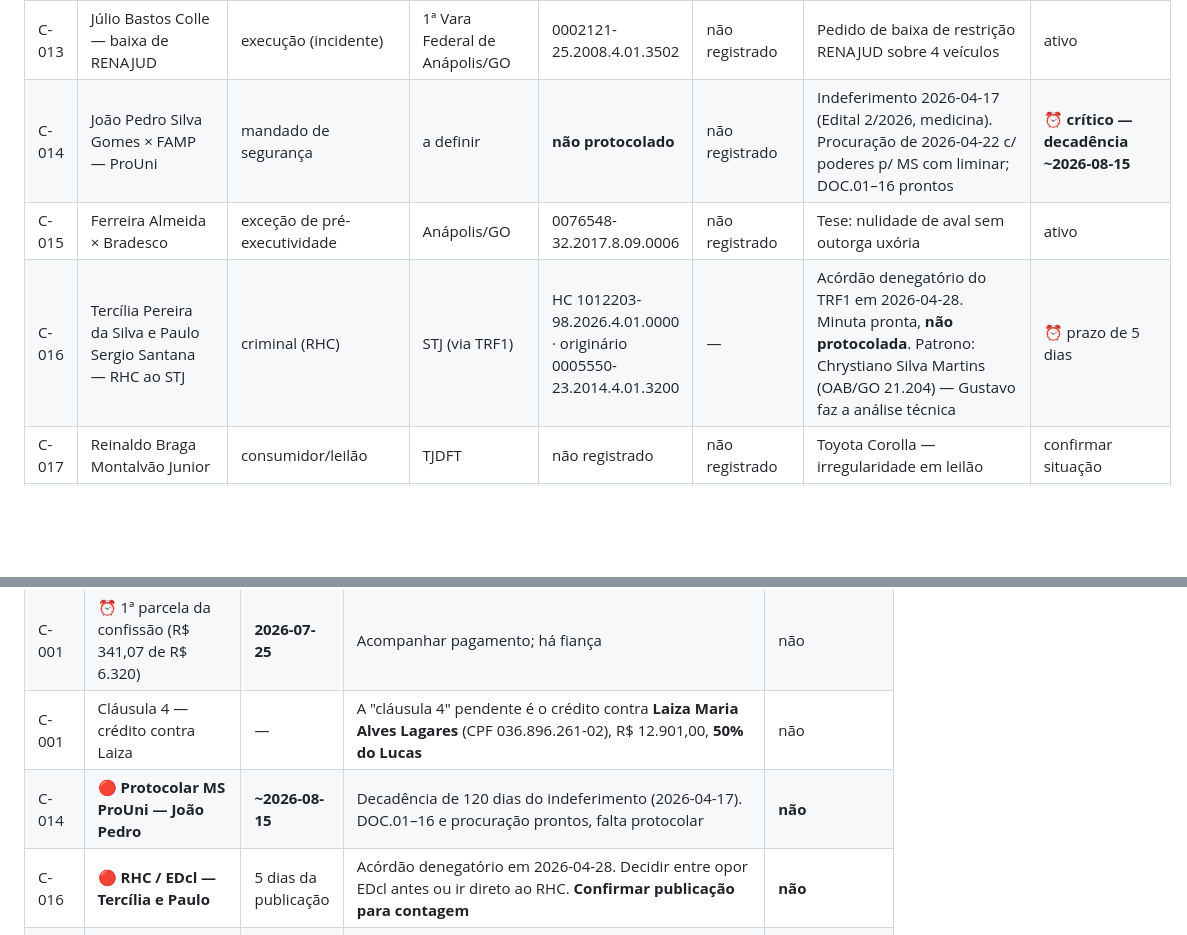
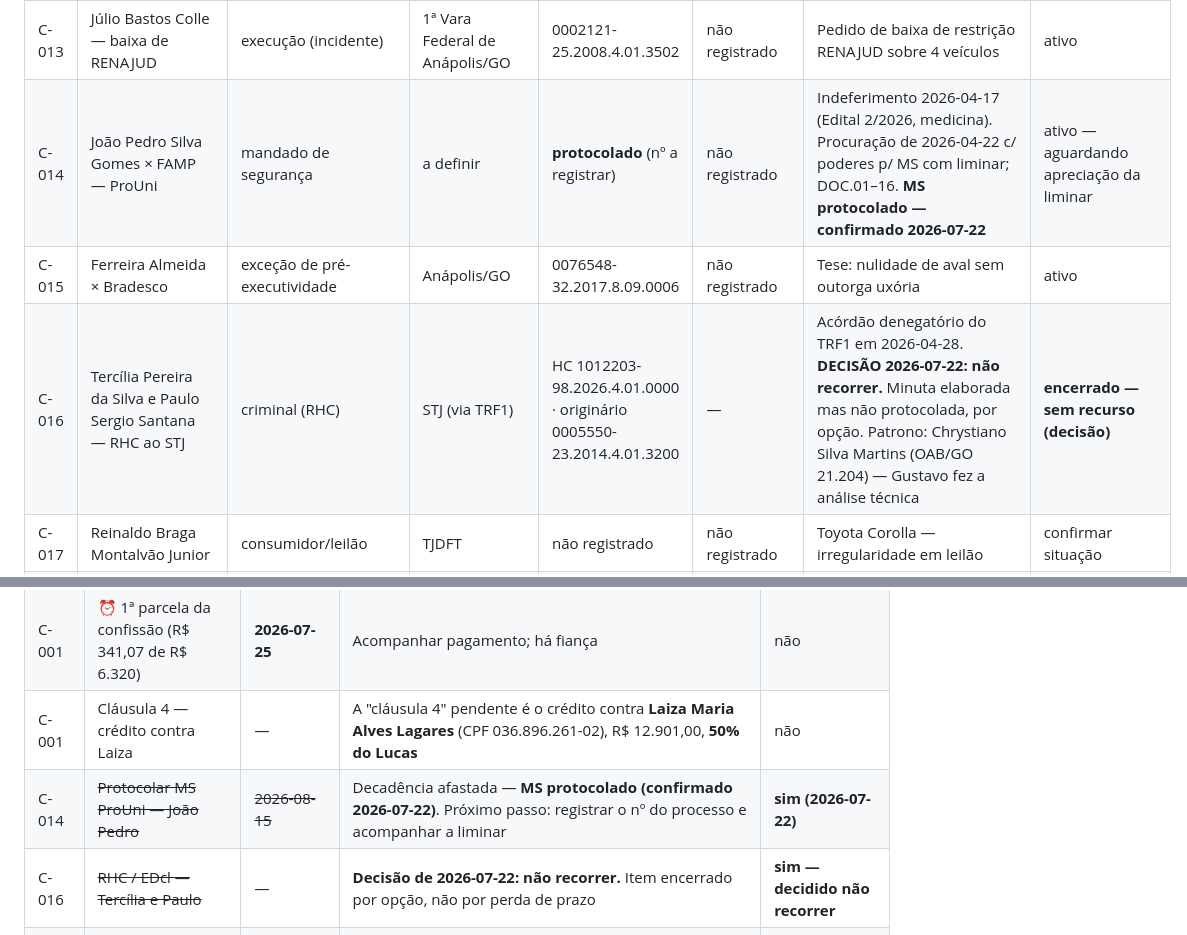
Before and after one commit to gustavobagz/gustavo-os, a Markdown page: Escritorio/Peticoes/casos.md, 2 parts joined by grey strips. Rendered like a GitHub page; blank space fills up the shorter version.

Commit message:
Casos: C-014 MS ProUni protocolado (decadencia afastada); C-016 decisao de nao recorrer
Co-Authored-By: Claude Opus 4.8 (1M context) <noreply@anthropic.com>

```diff
--- a/Escritorio/Peticoes/casos.md
+++ b/Escritorio/Peticoes/casos.md
@@ -29,9 +29,9 @@ frente: Escritorio
 | C-008 | Brasil Sucatas e Ferro Velho LTDA / Lucas Andrade Gomes (venda Troller OHQ-5267/GO a Solon Pereira Filho + Vinicius Palluan) | contratual (confissão de dívida + transf. de posse) | Anápolis/GO (foro eleito) | extrajudicial | R$ 104.000 (104 parc. semanais de R$ 1.000, 1ª 2026-07-24) | Drafts gerados — credora/cessionária = Brasil Sucatas (CNPJ 46.933.884/0001-38, PIX; sócia-adm. Ana Laura Andrade Gomes). Cadeia Eilton→Brasil Sucatas→compradores em `Escritorio/Peticoes/2026-07-21_troller_*`. Causa: Eilton cede posse p/ quitar dívida c/ Lucas (Lucas anuente/quitante no Doc 1). Chassi confirmado (TTT). Dados completos — pronto p/ render DOCX+PDF e assinatura | ativo — finalizado, aguardando assinatura |
 | C-012 | Júlio Bastos Colle (CPF 111.527.018-43) × massa falida American Labs | IDPJ falimentar | Vara de Falências do DF | 0752794-63.2025.8.07.0016 | não registrado | Contestação pronta (tese completa) — **confirmar protocolo** | ativo |
 | C-013 | Júlio Bastos Colle — baixa de RENAJUD | execução (incidente) | 1ª Vara Federal de Anápolis/GO | 0002121-25.2008.4.01.3502 | não registrado | Pedido de baixa de restrição RENAJUD sobre 4 veículos | ativo |
-| C-014 | João Pedro Silva Gomes × FAMP — ProUni | mandado de segurança | a definir | **não protocolado** | não registrado | Indeferimento 2026-04-17 (Edital 2/2026, medicina). Procuração de 2026-04-22 c/ poderes p/ MS com liminar; DOC.01–16 prontos | ⏰ **crítico — decadência ~2026-08-15** |
+| C-014 | João Pedro Silva Gomes × FAMP — ProUni | mandado de segurança | a definir | **protocolado** (nº a registrar) | não registrado | Indeferimento 2026-04-17 (Edital 2/2026, medicina). Procuração de 2026-04-22 c/ poderes p/ MS com liminar; DOC.01–16. **MS protocolado — confirmado 2026-07-22** | ativo — aguardando apreciação da liminar |
 | C-015 | Ferreira Almeida × Bradesco | exceção de pré-executividade | Anápolis/GO | 0076548-32.2017.8.09.0006 | não registrado | Tese: nulidade de aval sem outorga uxória | ativo |
-| C-016 | Tercília Pereira da Silva e Paulo Sergio Santana — RHC ao STJ | criminal (RHC) | STJ (via TRF1) | HC 1012203-98.2026.4.01.0000 · originário 0005550-23.2014.4.01.3200 | — | Acórdão denegatório do TRF1 em 2026-04-28. Minuta pronta, **não protocolada**. Patrono: Chrystiano Silva Martins (OAB/GO 21.204) — Gustavo faz a análise técnica | ⏰ prazo de 5 dias |
+| C-016 | Tercília Pereira da Silva e Paulo Sergio Santana — RHC ao STJ | criminal (RHC) | STJ (via TRF1) | HC 1012203-98.2026.4.01.0000 · originário 0005550-23.2014.4.01.3200 | — | Acórdão denegatório do TRF1 em 2026-04-28. **DECISÃO 2026-07-22: não recorrer.** Minuta elaborada mas não protocolada, por opção. Patrono: Chrystiano Silva Martins (OAB/GO 21.204) — Gustavo fez a análise técnica | **encerrado — sem recurso (decisão)** |
 | C-017 | Reinaldo Braga Montalvão Junior | consumidor/leilão | TJDFT | não registrado | não registrado | Toyota Corolla — irregularidade em leilão | confirmar situação |
 | C-018 | JF Machado | societário/patrimonial | extrajudicial | — | não registrado | Holding familiar / proteção patrimonial | confirmar situação |
 | C-019 | Cliente a identificar — porte de drogas | criminal | não registrado | não registrado | — | Tese STF RE 635.659 (Tema 506) | confirmar situação |
@@ -62,8 +62,8 @@ frente: Escritorio
 | C-001 | 🔴 **Colher testemunhas na confissão de dívida** | **imediato** | Distrato e confissão **assinados em 2026-07-09** (estavam na pasta "brasil sucatas"). As vias digitalizadas estão **SEM TESTEMUNHAS** → sem as 2 testemunhas não há título executivo (art. 784, III, CPC). Verificar se existe via física assinada | **não** |
 | C-001 | ⏰ 1ª parcela da confissão (R$ 341,07 de R$ 6.320) | **2026-07-25** | Acompanhar pagamento; há fiança | não |
 | C-001 | Cláusula 4 — crédito contra Laiza | — | A "cláusula 4" pendente é o crédito contra **Laiza Maria Alves Lagares** (CPF 036.896.261-02), R$ 12.901,00, **50% do Lucas** | não |
-| C-014 | 🔴 **Protocolar MS ProUni — João Pedro** | **~2026-08-15** | Decadência de 120 dias do indeferimento (2026-04-17). DOC.01–16 e procuração prontos, falta protocolar | **não** |
-| C-016 | 🔴 **RHC / EDcl — Tercília e Paulo** | 5 dias da publicação | Acórdão denegatório em 2026-04-28. Decidir entre opor EDcl antes ou ir direto ao RHC. **Confirmar publicação para contagem** | **não** |
+| C-014 | ~~Protocolar MS ProUni — João Pedro~~ | ~~2026-08-15~~ | Decadência afastada — **MS protocolado (confirmado 2026-07-22)**. Próximo passo: registrar o nº do processo e acompanhar a liminar | **sim (2026-07-22)** |
+| C-016 | ~~RHC / EDcl — Tercília e Paulo~~ | — | **Decisão de 2026-07-22: não recorrer.** Item encerrado por opção, não por perda de prazo | **sim — decidido não recorrer** |
 | — | 🔴 **OAB — PED 202536815/2025 (Gustavo é 2º Representado)** | verificar | **Revelia decretada em 2026-03-18** (Despacho 452/2026-TED). Defesa prévia em causa própria de 2026-04-28 alega nulidade da notificação (Ofício 3618/2025-TED voltou fechado). **Sem comprovante de protocolo na pasta — confirmar** | **não** |
 | C-004 | ⏰ Parcelas do acordo Ronilda (R$ 4.885,67, todo dia 1º) | mensal desde 07/2026 | Conferir pagamento de 01/07 e de 01/08. Atraso > 10 dias = vencimento antecipado do saldo | não |
 | Villa B | Protocolar ação × Laiza Lagares | — | Minuta pronta; cálculo atualizado para **R$ 19.236,63** (a inicial traz R$ 18.998,62). Segue **sem protocolo** | não |
```
